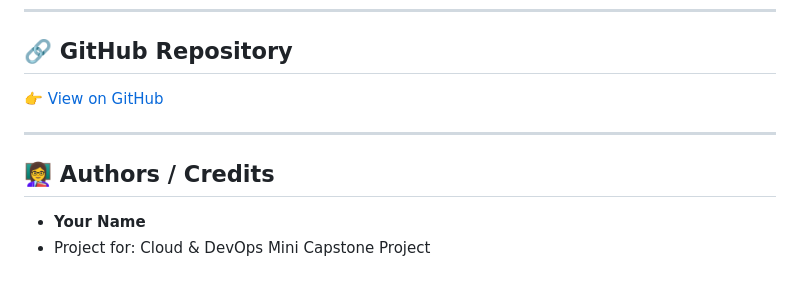
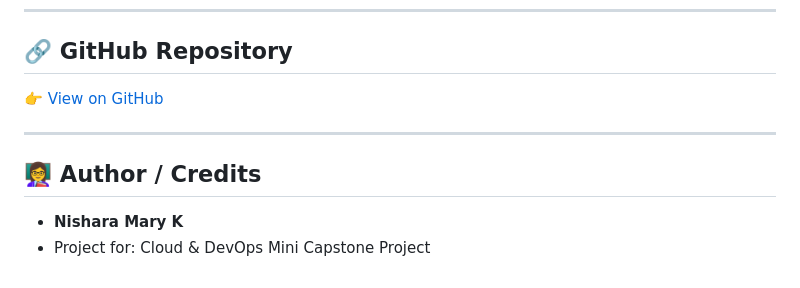
Before and after one commit to nisharamary/Transcode-Nexus-A-Cloud-Based-Video-Converter-Web-Application, a Markdown page: README.md, the part around one of its changes. Rendered like a GitHub page.

```diff
--- a/README.md
+++ b/README.md
@@ -180,7 +187,7 @@ Students seeking bonus credit can implement:
 
 ---
 
-## 👩‍🏫 Authors / Credits
+## 👩‍🏫 Author / Credits
 
-* **Your Name**
+* **Nishara Mary K**
 * Project for: Cloud & DevOps Mini Capstone Project
```
Also changed, not shown: other parts of README.md (+16 -9 lines).
